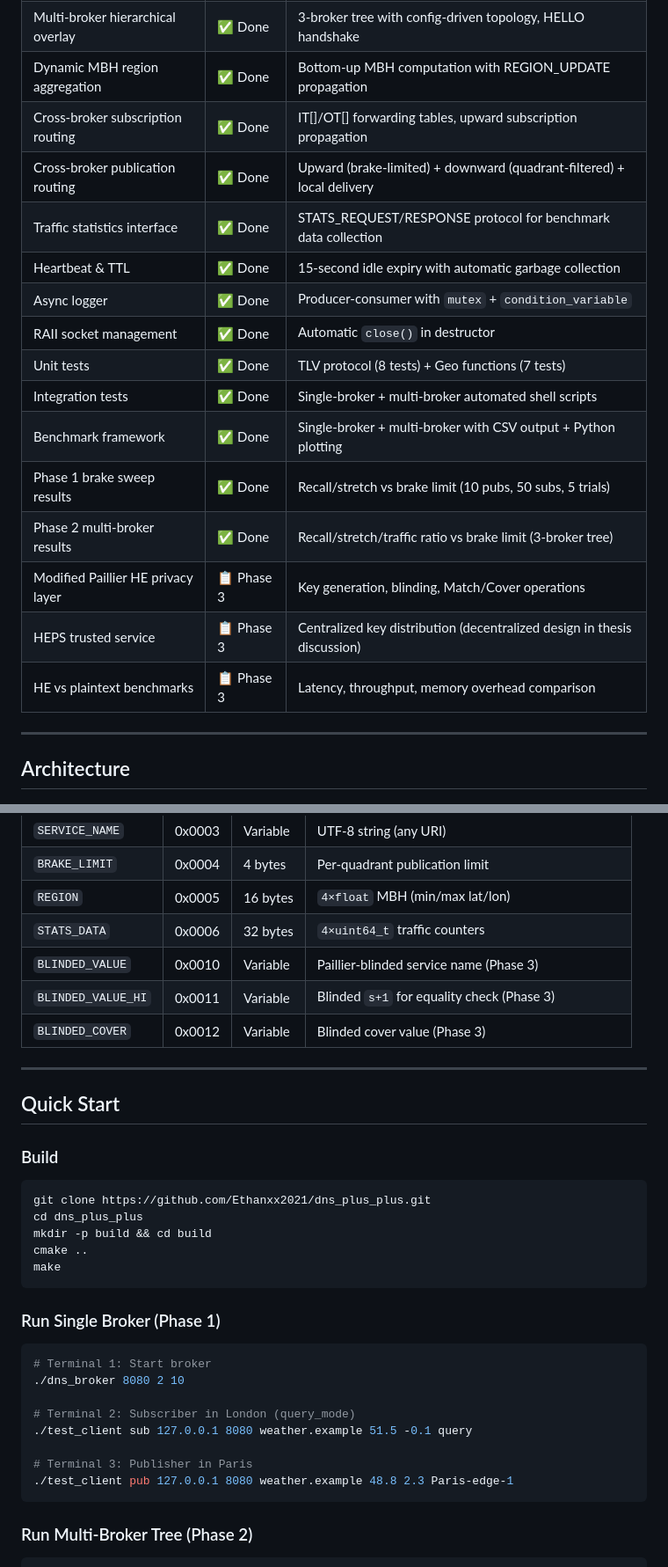
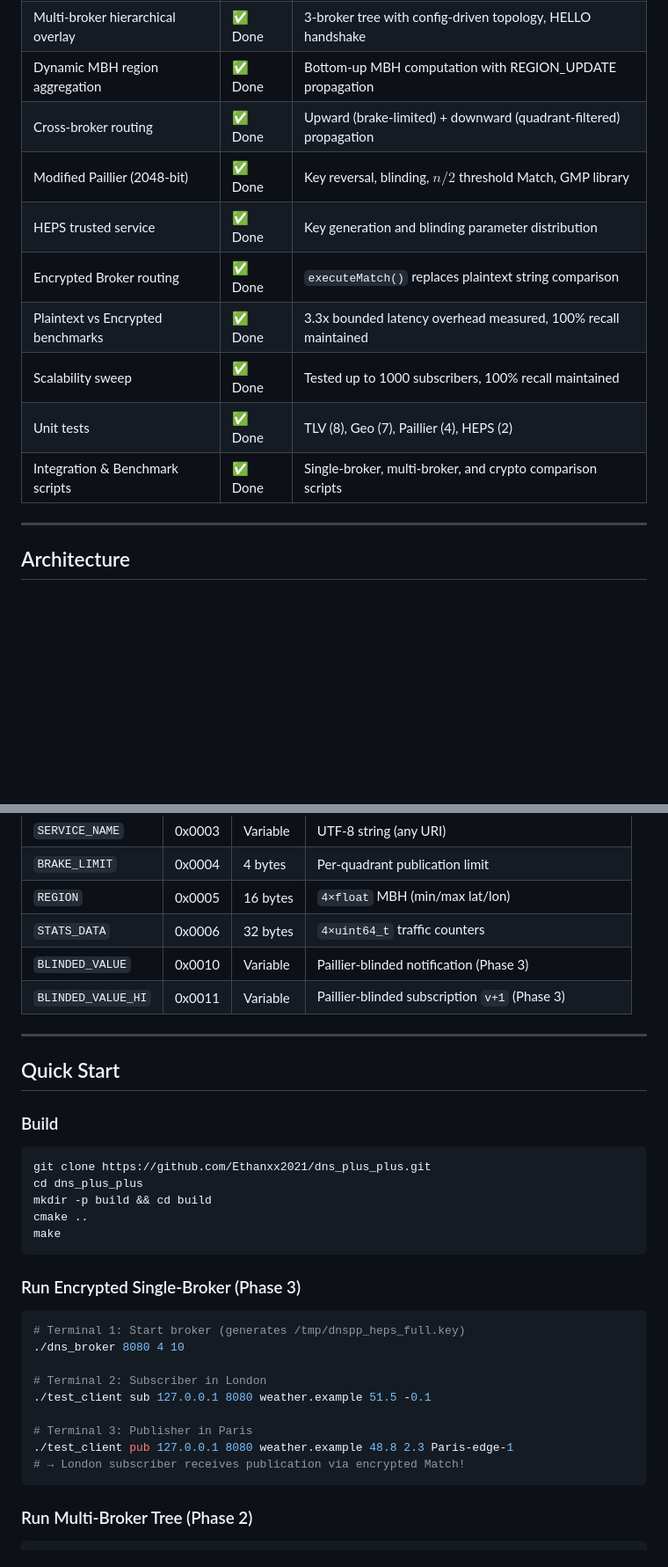
Before and after one commit to Ethanxx2021/dns_plus_plus, a Markdown page: README.md, 2 parts joined by grey strips. Shown at 88% size. Drawn GitHub-style; blank space fills up the shorter version.

````diff
--- a/README.md
+++ b/README.md
@@ -33,20 +35,14 @@ This repository contains a **from-scratch C++ implementation** of the DNS++ brok
 | Algorithm 1 (Proximity Routing) | ✅ Done | Closest-replica selection, quadrant brake, query_mode |
 | Multi-broker hierarchical overlay | ✅ Done | 3-broker tree with config-driven topology, HELLO handshake |
 | Dynamic MBH region aggregation | ✅ Done | Bottom-up MBH computation with REGION_UPDATE propagation |
-| Cross-broker subscription routing | ✅ Done | IT[]/OT[] forwarding tables, upward subscription propagation |
-| Cross-broker publication routing | ✅ Done | Upward (brake-limited) + downward (quadrant-filtered) + local delivery |
-| Traffic statistics interface | ✅ Done | STATS_REQUEST/RESPONSE protocol for benchmark data collection |
-| Heartbeat & TTL | ✅ Done | 15-second idle expiry with automatic garbage collection |
-| Async logger | ✅ Done | Producer-consumer with `mutex` + `condition_variable` |
-| RAII socket management | ✅ Done | Automatic `close()` in destructor |
-| Unit tests | ✅ Done | TLV protocol (8 tests) + Geo functions (7 tests) |
-| Integration tests | ✅ Done | Single-broker + multi-broker automated shell scripts |
-| Benchmark framework | ✅ Done | Single-broker + multi-broker with CSV output + Python plotting |
-| Phase 1 brake sweep results | ✅ Done | Recall/stretch vs brake limit (10 pubs, 50 subs, 5 trials) |
-| Phase 2 multi-broker results | ✅ Done | Recall/stretch/traffic ratio vs brake limit (3-broker tree) |
-| Modified Paillier HE privacy layer | 📋 Phase 3 | Key generation, blinding, Match/Cover operations |
-| HEPS trusted service | 📋 Phase 3 | Centralized key distribution (decentralized design in thesis discussion) |
-| HE vs plaintext benchmarks | 📋 Phase 3 | Latency, throughput, memory overhead comparison |
+| Cross-broker routing | ✅ Done | Upward (brake-limited) + downward (quadrant-filtered) propagation |
+| Modified Paillier (2048-bit) | ✅ Done | Key reversal, blinding, $n/2$ threshold Match, GMP library |
+| HEPS trusted service | ✅ Done | Key generation and blinding parameter distribution |
+| Encrypted Broker routing | ✅ Done | `executeMatch()` replaces plaintext string comparison |
+| Plaintext vs Encrypted benchmarks | ✅ Done | 3.3x bounded latency overhead measured, 100% recall maintained |
+| Scalability sweep | ✅ Done | Tested up to 1000 subscribers, 100% recall maintained |
+| Unit tests | ✅ Done | TLV (8), Geo (7), Paillier (4), HEPS (2) |
+| Integration & Benchmark scripts | ✅ Done | Single-broker, multi-broker, and crypto comparison scripts |
 
 ---
 
@@ -143,9 +139,8 @@ Each TLV:
 | `BRAKE_LIMIT` | 0x0004 | 4 bytes | Per-quadrant publication limit |
 | `REGION` | 0x0005 | 16 bytes | `4×float` MBH (min/max lat/lon) |
 | `STATS_DATA` | 0x0006 | 32 bytes | `4×uint64_t` traffic counters |
-| `BLINDED_VALUE` | 0x0010 | Variable | Paillier-blinded service name (Phase 3) |
-| `BLINDED_VALUE_HI` | 0x0011 | Variable | Blinded `s+1` for equality check (Phase 3) |
-| `BLINDED_COVER` | 0x0012 | Variable | Blinded cover value (Phase 3) |
+| `BLINDED_VALUE` | 0x0010 | Variable | Paillier-blinded notification (Phase 3) |
+| `BLINDED_VALUE_HI` | 0x0011 | Variable | Paillier-blinded subscription `v+1` (Phase 3) |
 
 ---
 
@@ -161,17 +156,18 @@ cmake ..
 make
 ```
 
-### Run Single Broker (Phase 1)
+### Run Encrypted Single-Broker (Phase 3)
 
 ```bash
-# Terminal 1: Start broker
-./dns_broker 8080 2 10
+# Terminal 1: Start broker (generates /tmp/dnspp_heps_full.key)
+./dns_broker 8080 4 10
 
-# Terminal 2: Subscriber in London (query_mode)
-./test_client sub 127.0.0.1 8080 weather.example 51.5 -0.1 query
+# Terminal 2: Subscriber in London
+./test_client sub 127.0.0.1 8080 weather.example 51.5 -0.1
 
 # Terminal 3: Publisher in Paris
 ./test_client pub 127.0.0.1 8080 weather.example 48.8 2.3 Paris-edge-1
+# → London subscriber receives publication via encrypted Match!
 ```
 
 ### Run Multi-Broker Tree (Phase 2)
````
Also changed, not shown: other parts of README.md (+64 -53 lines), docs/learning_log.md (+50 -4 lines).
